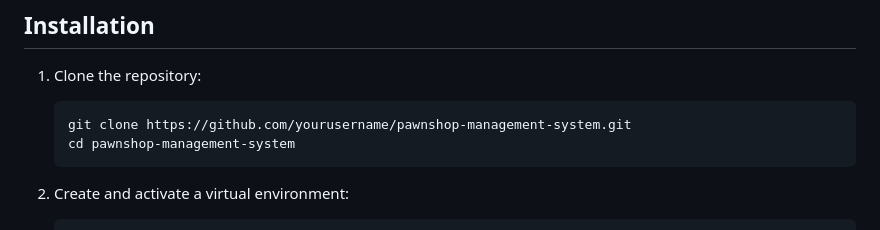
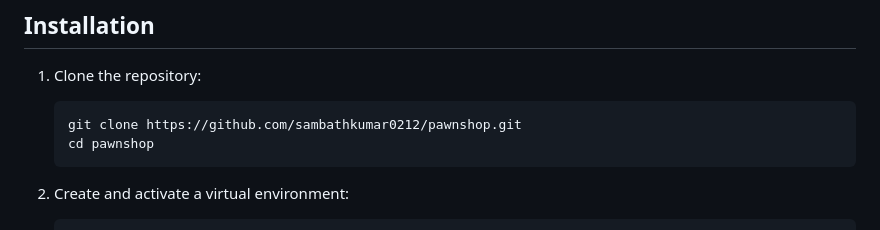
Before and after one commit to sambathkumar0212/pawnshop, a Markdown page: README.md, the part around the change. GitHub-like rendering.

````diff
--- a/README.md
+++ b/README.md
@@ -24,8 +24,8 @@ A comprehensive Django-based management system for pawn shops with multiple bran
 
 1. Clone the repository:
    ```
-   git clone https://github.com/yourusername/pawnshop-management-system.git
-   cd pawnshop-management-system
+   git clone https://github.com/sambathkumar0212/pawnshop.git
+   cd pawnshop
    ```
 
 2. Create and activate a virtual environment:
````
